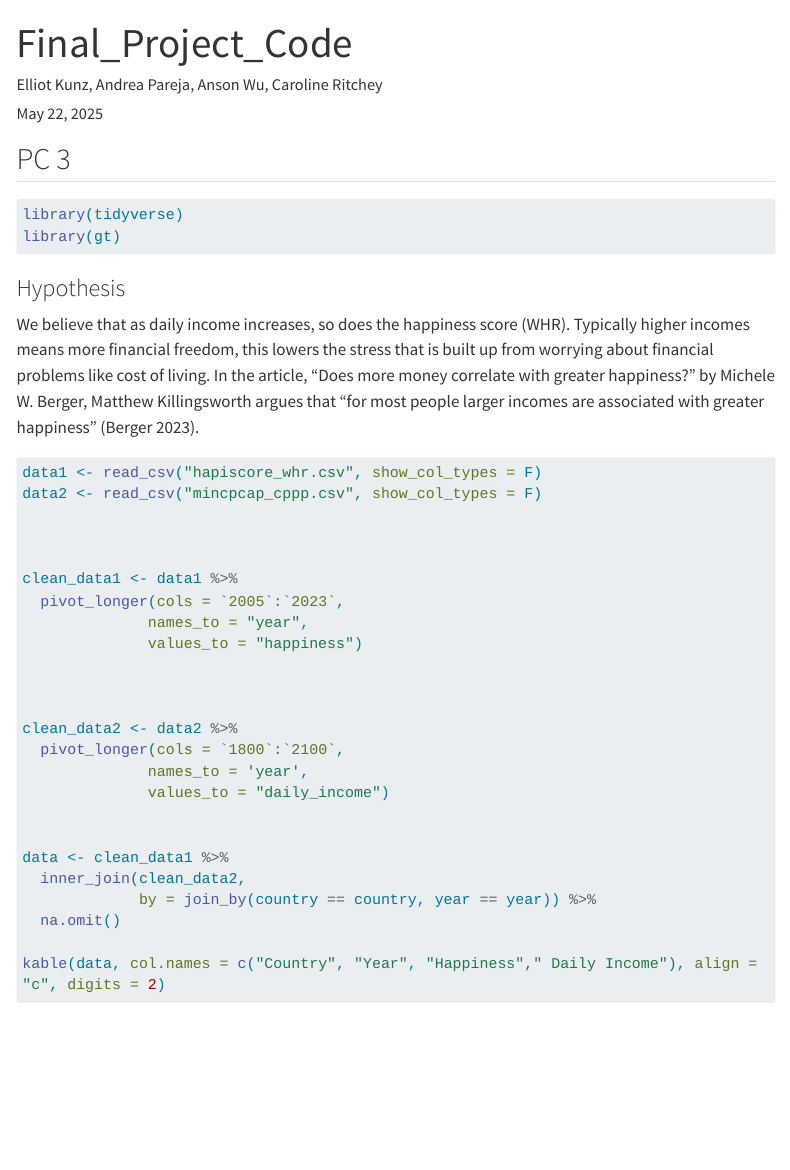
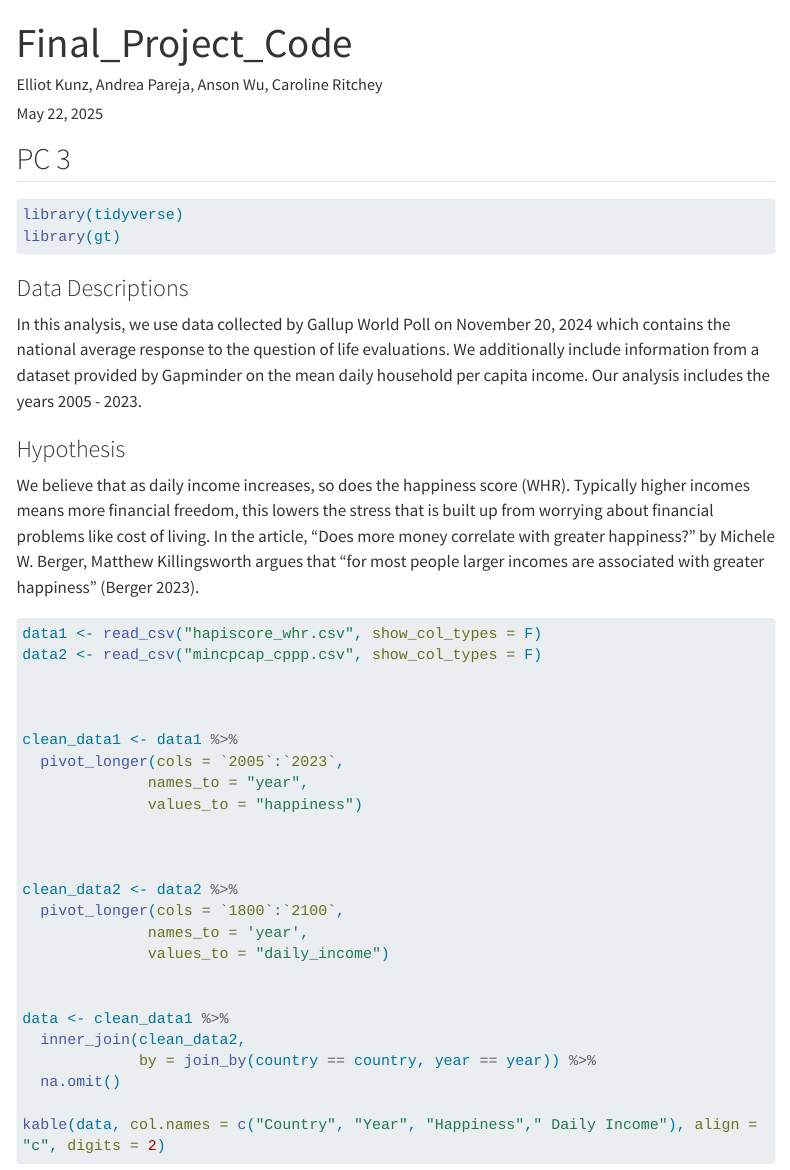
Before and after one commit to edkunz/STAT331-Final_Projet, a Quarto document (Final_Project_Code.qmd): the page in a window 1100 px wide, from its top. Rendered offline with R 4.5, knitr and Pandoc in place of Quarto, with nearby package versions; menus at the side of the page are left out; long lines of code are wrapped; common packages that the code uses without loading them are loaded.

Commit message:
added data descriptions

````diff
--- a/Final_Project_Code.qmd
+++ b/Final_Project_Code.qmd
@@ -21,6 +21,10 @@ execute:
 library(tidyverse)
 library(gt)
 ```
+
+### Data Descriptions
+
+In this analysis, we use data collected by Gallup World Poll on November 20, 2024 which contains the national average response to the question of life evaluations. We additionally include information from a dataset provided by Gapminder on the mean daily household per capita income. Our analysis includes the years 2005 - 2023.
 
 ### Hypothesis
 
````
